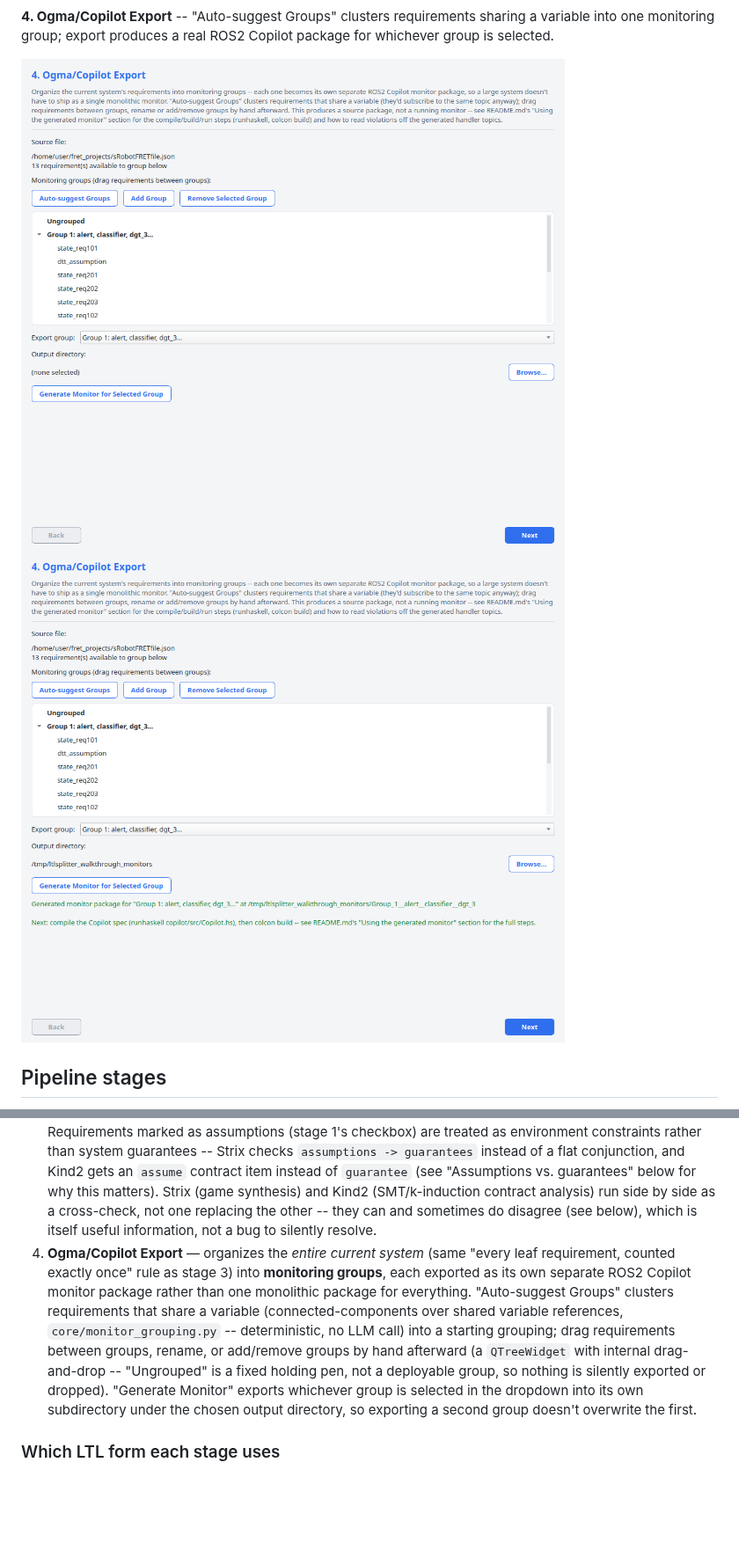
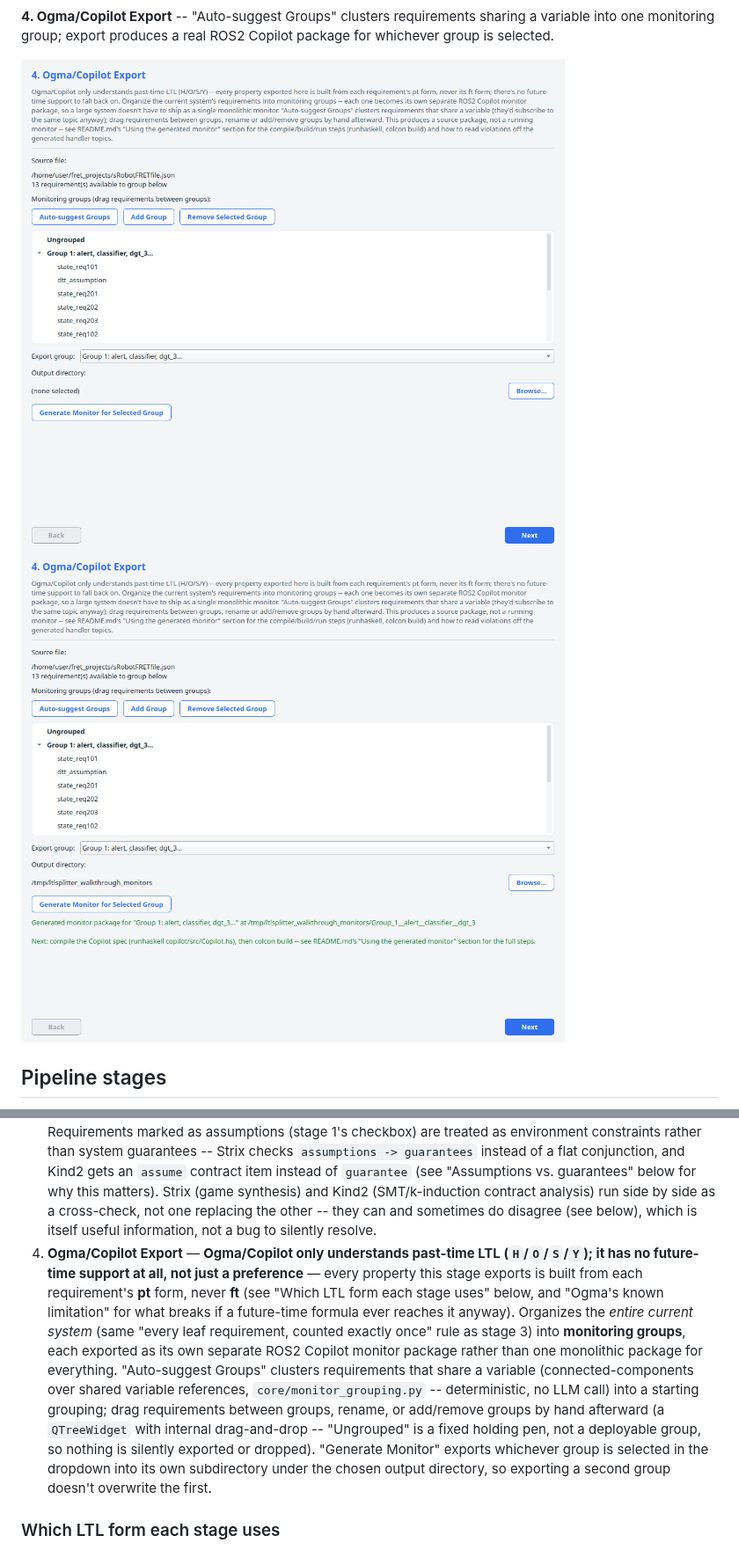
Before and after one commit to EliasH-NMBU/LTLsplitter, a Markdown page: README.md, 2 parts joined by grey strips. Shown at 88% size. GitHub-like rendering; pictures changed too: docs/screenshots/07_monitor_groups.png, docs/screenshots/08_monitor_generated.png; blank space fills up the shorter version.

```diff
--- a/README.md
+++ b/README.md
@@ -33,7 +33,7 @@ Screenshots of a real run against [`tests/fixtures/sRobotFRETfile.json`](tests/f
 1. **Import & Split Review** — import a FRET project export (`requirements`/`variables` JSON), pick one requirement, and let an LLM suggest whether/how many ways to split its LTL formula. Review and accept or reject the suggestion; if accepted, the LLM performs the split into editable sub-formulas. If the LLM doesn't recommend a split, a "Force split anyway" option appears to ask it for one regardless. Accepting a split prompts for a filename and saves it as a **new copy** of the FRET file, with the sub-formulas appended as requirements nested under the original (shown as a dropdown in the requirement tree) — the original file is never modified, and the new copy becomes the active file for the rest of the session. Each requirement also has an **Assumption** checkbox (seeded from FRET's `*_assumption` naming convention, correctable by hand) marking it as an environment constraint rather than a system guarantee -- used by stage 3.
 2. **Decomposition Validation** — nuXmv, Spot, and SPIN each independently check that the sub-formulas' conjunction is logically equivalent to the original formula, and that no single sub-formula is -- by itself -- already equivalent to the whole original (i.e. it's a genuine split, not a degenerate one). A failure can be sent back to the LLM as feedback for another attempt.
 3. **Realizability Check** — checks whether a system strategy exists that satisfies the *entire current system*: every requirement in the imported FRET file, counted exactly once -- a split's sub-formulas, once saved (stage 1), stand in for the original requirement they came from rather than being added alongside it (`FretImport.leaf_requirements()` -- a requirement with children, via `parent_reqid`, is excluded in favor of them). No requirement needs to be selected; this reads directly off the current state of the imported file. Requirements marked as assumptions (stage 1's checkbox) are treated as environment constraints rather than system guarantees -- Strix checks `assumptions -> guarantees` instead of a flat conjunction, and Kind2 gets an `assume` contract item instead of `guarantee` (see "Assumptions vs. guarantees" below for why this matters). Strix (game synthesis) and Kind2 (SMT/k-induction contract analysis) run side by side as a cross-check, not one replacing the other -- they can and sometimes do disagree (see below), which is itself useful information, not a bug to silently resolve.
-4. **Ogma/Copilot Export** — organizes the *entire current system* (same "every leaf requirement, counted exactly once" rule as stage 3) into **monitoring groups**, each exported as its own separate ROS2 Copilot monitor package rather than one monolithic package for everything. "Auto-suggest Groups" clusters requirements that share a variable (connected-components over shared variable references, `core/monitor_grouping.py` -- deterministic, no LLM call) into a starting grouping; drag requirements between groups, rename, or add/remove groups by hand afterward (a `QTreeWidget` with internal drag-and-drop -- "Ungrouped" is a fixed holding pen, not a deployable group, so nothing is silently exported or dropped). "Generate Monitor" exports whichever group is selected in the dropdown into its own subdirectory under the chosen output directory, so exporting a second group doesn't overwrite the first.
+4. **Ogma/Copilot Export** — **Ogma/Copilot only understands past-time LTL (`H`/`O`/`S`/`Y`); it has no future-time support at all, not just a preference** — every property this stage exports is built from each requirement's **pt** form, never **ft** (see "Which LTL form each stage uses" below, and "Ogma's known limitation" for what breaks if a future-time formula ever reaches it anyway). Organizes the *entire current system* (same "every leaf requirement, counted exactly once" rule as stage 3) into **monitoring groups**, each exported as its own separate ROS2 Copilot monitor package rather than one monolithic package for everything. "Auto-suggest Groups" clusters requirements that share a variable (connected-components over shared variable references, `core/monitor_grouping.py` -- deterministic, no LLM call) into a starting grouping; drag requirements between groups, rename, or add/remove groups by hand afterward (a `QTreeWidget` with internal drag-and-drop -- "Ungrouped" is a fixed holding pen, not a deployable group, so nothing is silently exported or dropped). "Generate Monitor" exports whichever group is selected in the dropdown into its own subdirectory under the chosen output directory, so exporting a second group doesn't overwrite the first.
 
 ### Which LTL form each stage uses
 
```
Also changed, not shown: other parts of README.md (+3 -3 lines), 1 other file.
